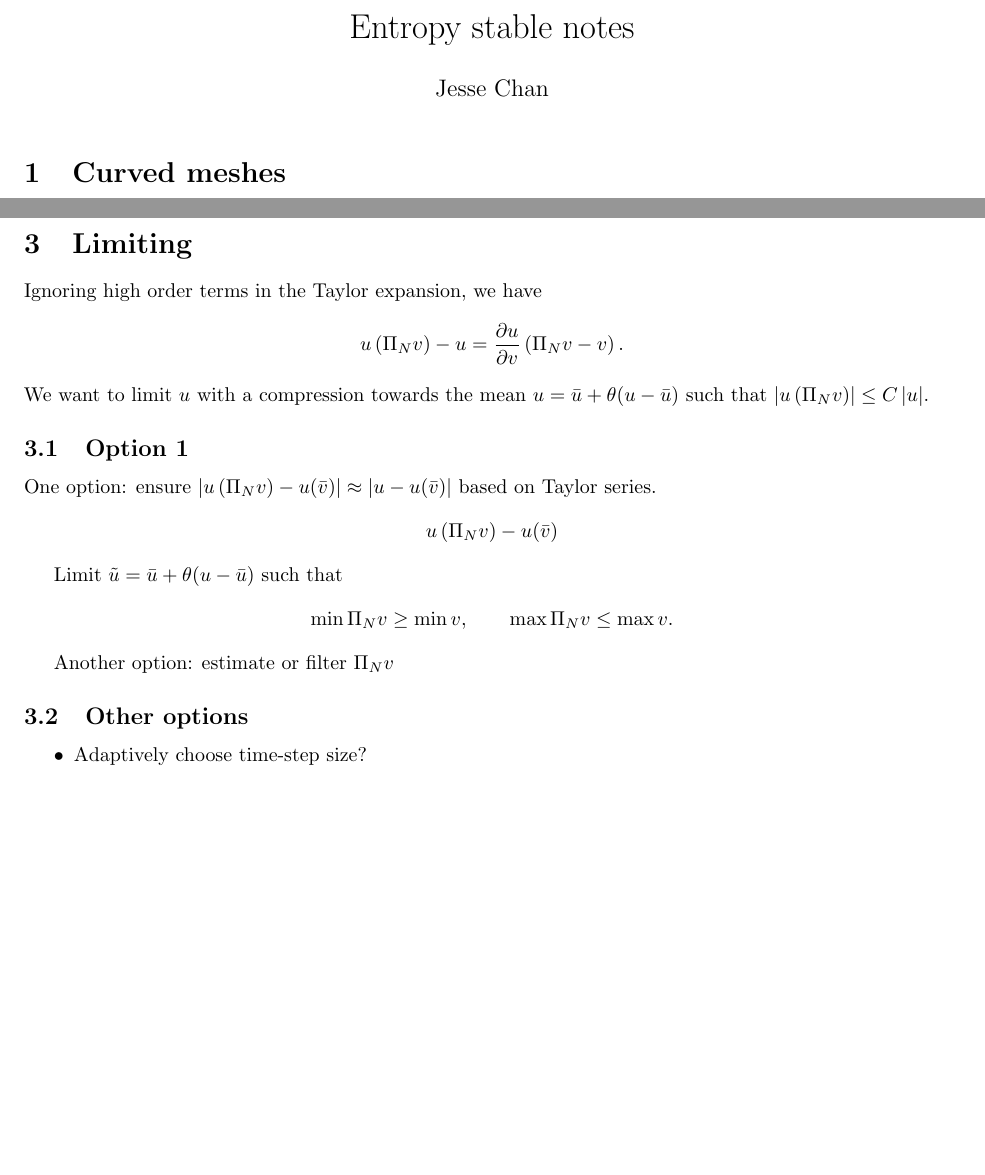
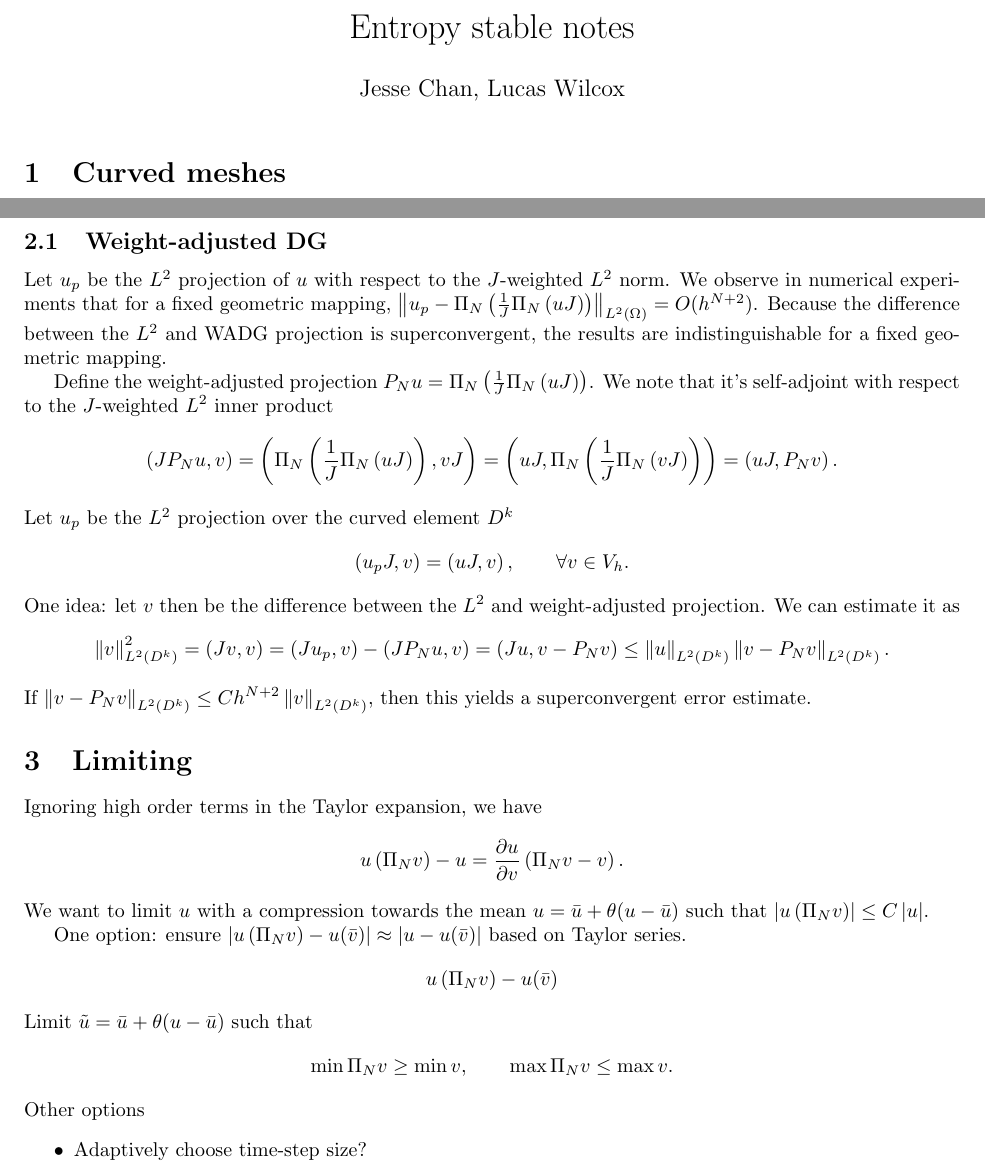
Before and after one commit to ntan15/scratch_wadge, a LaTeX document (docs/main.tex): two parts of pages 1 and 2 of 2, joined at a grey line, cut so that both start at the same text, the shorter picture padded with empty space. Compiled offline with pdfLaTeX.

Commit message:
adding some notes to doc

```diff
--- a/docs/main.tex
+++ b/docs/main.tex
@@ -275,7 +275,7 @@ legend style={font=\small}
 \newcommand*\diff[1]{\mathop{}\!{\mathrm{d}#1}} % d in integrand
 
 \date{}
-\author{Jesse Chan}
+\author{Jesse Chan, Lucas Wilcox}
 \title{Entropy stable notes}
 \graphicspath{{./figs/}}
 
@@ -340,6 +341,25 @@ It is possible to remove the effect of geometric aliasing by evaluating the abov
 
 Another alternative is to treat curvilinear grids using a skew-symmetric form, though this may not be strictly locally conservative.
 
+\subsection{Weight-adjusted DG}
+
+
+Let $u_p$ be the $L^2$ projection of $u$ with respect to the $J$-weighted $L^2$ norm.  We observe in numerical experiments that for a fixed geometric mapping, $\nor{u_p - \Pi_N\LRp{\frac{1}{J}\Pi_N\LRp{uJ}}}_{L^2\LRp{\Omega}} = O(h^{N+2})$.  Because the difference between the $L^2$ and WADG projection is superconvergent, the results are indistinguishable for a fixed geometric mapping.
+
+Define the weight-adjusted projection $P_N u = \Pi_N\LRp{\frac{1}{J}\Pi_N\LRp{uJ}}$.  We note that it's self-adjoint with respect to the $J$-weighted $L^2$ inner product
+\begin{align*}
+\LRp{J P_N u, v} &= \LRp{\Pi_N\LRp{\frac{1}{J}\Pi_N\LRp{uJ}}, vJ} = \LRp{uJ, \Pi_N\LRp{\frac{1}{J}\Pi_N\LRp{vJ}}} =  \LRp{uJ, P_N v}.
+\end{align*}
+Let $u_p$ be the $L^2$ projection over the curved element $D^k$
+\[
+\LRp{u_p J,v} = \LRp{u J,v}, \qquad \forall v\in V_h.
+\]
+One idea: let $v$ then be the difference between the $L^2$ and weight-adjusted projection.  We can estimate it as
+\[
+\nor{v}_{L^2\LRp{D^k}}^2 = \LRp{Jv,v} = \LRp{J u_p ,v} - \LRp{JP_N u,v} = \LRp{J u, v - P_N v} \leq \nor{u}_{L^2\LRp{D^k}}\nor{v-P_N v}_{L^2\LRp{D^k}}.
+\]
+If $\nor{v-P_N v}_{L^2\LRp{D^k}} \leq Ch^{N+2} \nor{v}_{L^2\LRp{D^k}}$, then this yields a superconvergent error estimate.
+
 \section{Limiting}
 
 Ignoring high order terms in the Taylor expansion, we have
@@ -348,21 +368,15 @@ u\LRp{\Pi_N v} - u = \pd{u}{v} \LRp{\Pi_Nv - v}.
 \]
 We want to limit $u$ with a compression towards the mean $u = \bar{u} + \theta(u-\bar{u})$ such that $\LRb{u\LRp{\Pi_N v}} \leq C\LRb{u}$.
 
-\subsection{Option 1}
-
 One option: ensure $\LRb{u\LRp{\Pi_N v} - u(\bar{v})} \approx \LRb{u - u(\bar{v})}$ based on Taylor series.
 \[
 u\LRp{\Pi_N v} - u(\bar{v})
 \]
-
 Limit $\tilde{u} = \bar{u} + \theta(u-\bar{u})$ such that
 \[
 \min \Pi_N v \geq \min v, \qquad \max \Pi_N v \leq \max v.
 \]
-
-Another option: estimate or filter $\Pi_N v$
-
-\subsection{Other options}
+Other options
 \begin{itemize}
 \item Adaptively choose time-step size?
 \item Expensive option: bisection or Newton algorithm for finding theta.
```
Also changed, not shown: docs/main.pdf, docs/main.tex (1 more changed lines).
